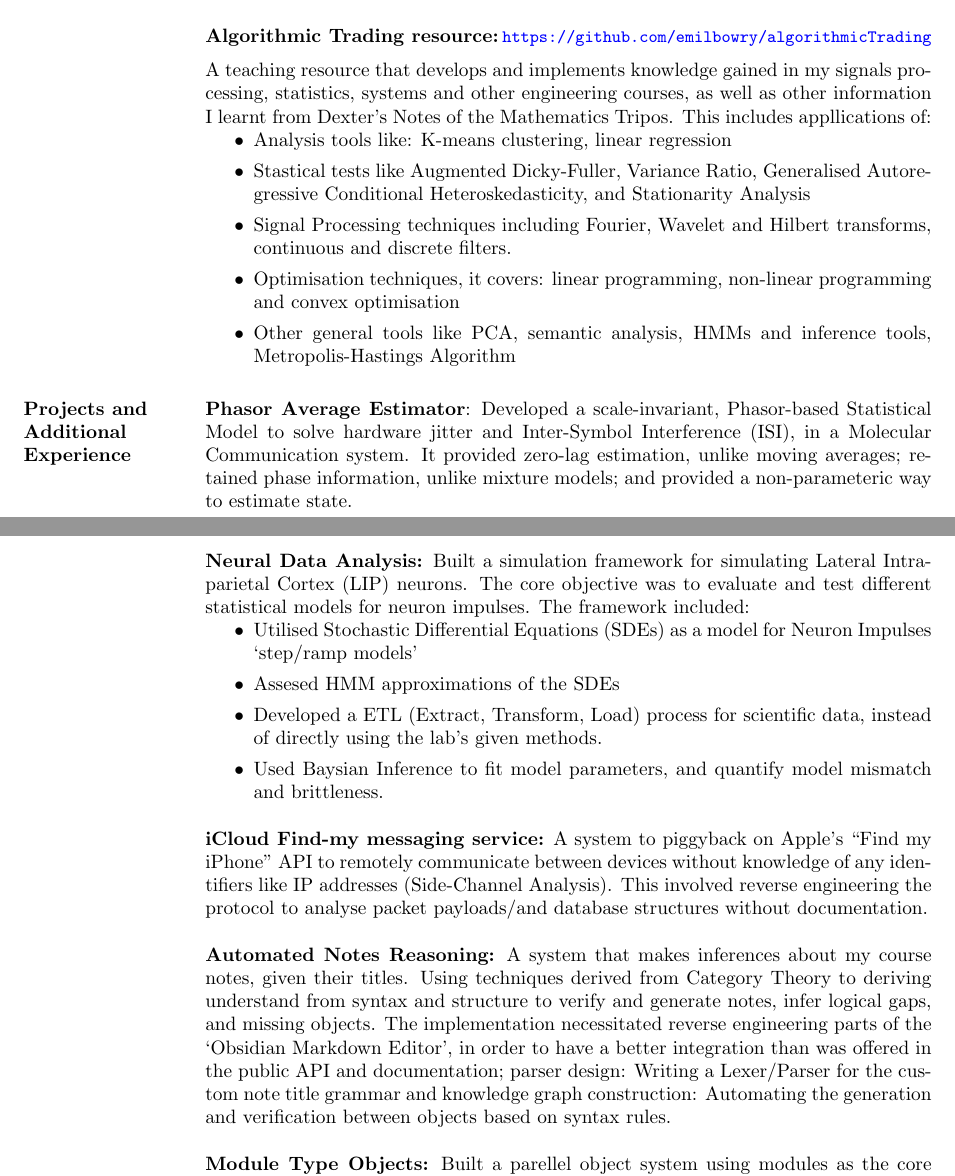
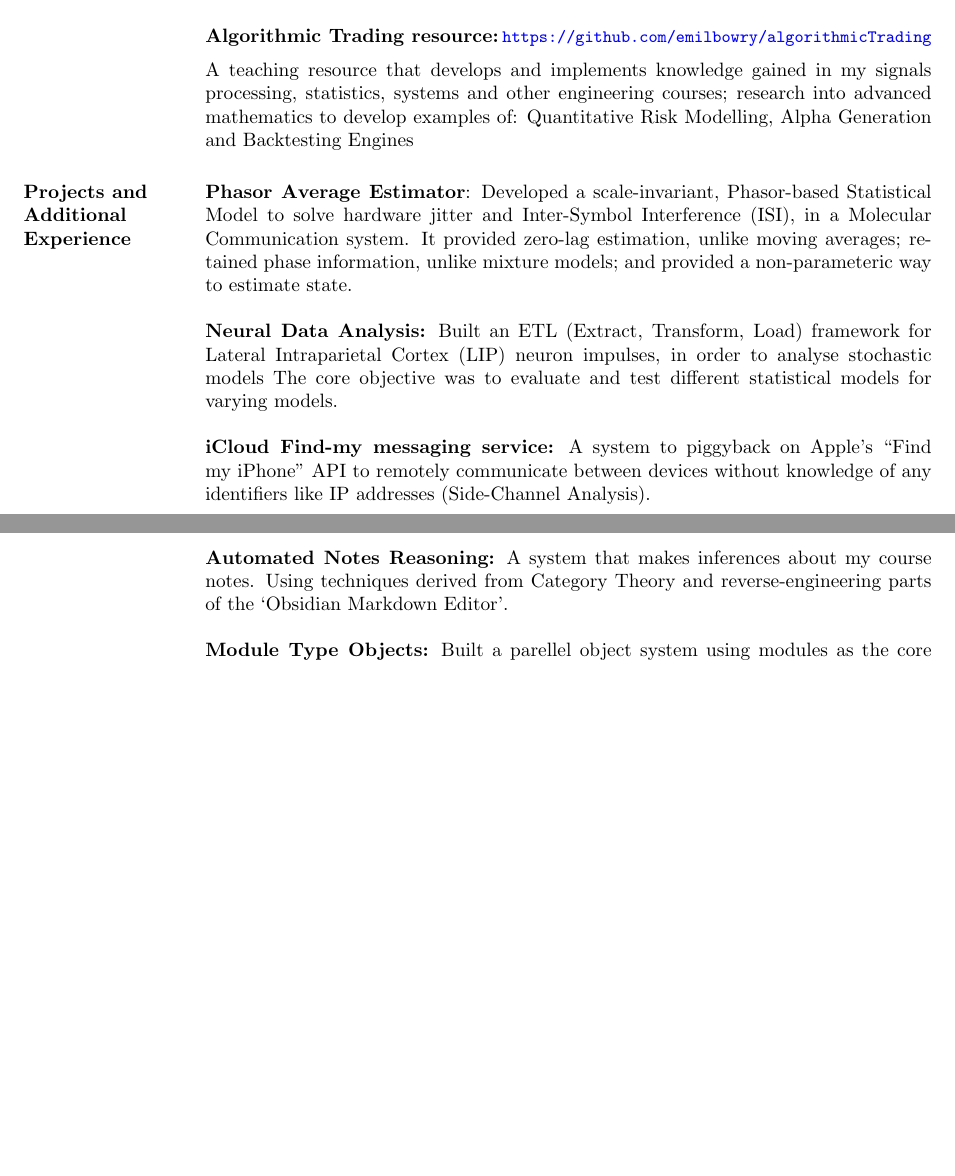
Before and after one commit to emilbowry/CV, a LaTeX CV (Latex/cv.tex, which reads Latex/projects/automated_note_reasoning.tex, Latex/projects/icloud_messaging_service.tex, Latex/projects/neuronal_data_analysis.tex): two parts of pages 2 and 3 of 3, joined at a grey line, cut so that both start at the same text, the shorter picture padded with empty space. Compiled offline with pdfLaTeX.

Commit message:
minimised sections

```diff
--- a/Latex/projects/automated_note_reasoning.tex
+++ b/Latex/projects/automated_note_reasoning.tex
@@ -1,6 +1,8 @@
 \textbf{Automated Notes Reasoning:}
-A system that makes inferences about my course notes, given their titles. Using techniques derived from Category Theory to deriving understand from syntax and structure to verify and generate notes, infer logical gaps, and missing objects.
-The implementation necessitated reverse engineering parts of the `Obsidian Markdown Editor', in order to have a better integration than was offered in the public API and documentation; parser design: Writing a Lexer/Parser for the custom note title grammar and knowledge graph construction: Automating the generation and verification between objects based on syntax rules.
+A system that makes inferences about my course notes. Using techniques derived from Category Theory and reverse-engineering parts of the `Obsidian Markdown Editor'.
+
+% A system that makes inferences about my course notes, given their titles. Using techniques derived from Category Theory to deriving understand from syntax and structure to verify and generate notes, infer logical gaps, and missing objects.
+% The implementation necessitated reverse engineering parts of the `Obsidian Markdown Editor', in order to have a better integration than was offered in the public API and documentation; parser design: Writing a Lexer/Parser for the custom note title grammar and knowledge graph construction: Automating the generation and verification between objects based on synr rules.
 
 % \begin{itemize}
 % 	\item Utilised Universal Properties (specifically Categorical Products) to programmatically define the existence of intersectional notes. This allowed the system to strictly enforce schema completeness by identifying missing `product' nodes between disjoint topics.
--- a/Latex/projects/icloud_messaging_service.tex
+++ b/Latex/projects/icloud_messaging_service.tex
@@ -1,6 +1,6 @@
 \textbf{iCloud Find-my messaging service:}
 A system to piggyback on Apple's ``Find my iPhone'' API to remotely communicate between devices without knowledge of any identifiers like IP addresses (Side-Channel Analysis).
-This involved reverse engineering the protocol to analyse packet payloads/and database structures without documentation.
+% This involved reverse engineering the protocol to analyse packet payloads/and database structures without documentation.
 
 %%%%%%%%%%%%%%%%%%%%%%%%%%%%%%%%%%%%%%%%%%%%%%%%%%%%%%%%%%%%
 % 1.             What does it solve or fix?                %
--- a/Latex/projects/neuronal_data_analysis.tex
+++ b/Latex/projects/neuronal_data_analysis.tex
@@ -1,12 +1,12 @@
 \textbf{Neural Data Analysis:}  % BE MORE SPECIFIC
-Built a simulation framework for simulating Lateral Intraparietal Cortex (LIP) neurons. The core objective was to evaluate and test different statistical models for neuron impulses.
-The framework included:
-\begin{itemize}
-	\item Utilised Stochastic Differential Equations (SDEs) as a model for Neuron Impulses `step/ramp models'
-	\item Assesed HMM approximations of the SDEs
-	\item Developed a ETL (Extract, Transform, Load) process for scientific data, instead of directly using the lab's given methods.
-	\item Used Baysian Inference to fit model parameters, and quantify model mismatch and brittleness.
-\end{itemize}
+Built an  ETL (Extract, Transform, Load) framework for Lateral Intraparietal Cortex (LIP) neuron impulses, in order to analyse stochastic models The core objective was to evaluate and test different statistical models for varying models.
+% The framework included:
+% \begin{itemize}
+% 	\item Utilised Stochastic Differential Equations (SDEs) as a model for Neuron Impulses `step/ramp models'
+% 	\item Assesed HMM approximations of the SDEs
+% 	\item Developed a ETL (Extract, Transform, Load) process for scientific data, instead of directly using the lab's given methods.
+% 	\item Used Baysian Inference to fit model parameters, and quantify model mismatch and brittleness.
+% \end{itemize}
 
 % note the ETL and analysis directly influenced the creation of my plotting tool
 
--- a/Latex/published/algor_trad.tex
+++ b/Latex/published/algor_trad.tex
@@ -5,15 +5,8 @@
 \begin{position}
 \vspace*{-0.25in}
 \par
-A teaching resource that develops and implements knowledge gained in my signals processing, statistics, systems and other engineering courses, as well as other information I learnt from Dexter's Notes of the Mathematics Tripos.
-This includes appllications of:
-\begin{itemize}
-        \item Analysis tools like: K-means clustering, linear regression
-        \item Stastical tests like Augmented Dicky-Fuller, Variance Ratio, Generalised Autoregressive Conditional Heteroskedasticity, and Stationarity Analysis
-        \item Signal Processing techniques including Fourier, Wavelet and Hilbert transforms, continuous and discrete filters.
-        \item Optimisation techniques, it covers: linear programming, non-linear programming and convex optimisation
-        \item Other general tools like PCA, semantic analysis, HMMs and inference tools,  Metropolis-Hastings Algorithm
-\end{itemize}
+A teaching resource that develops and implements knowledge gained in my signals processing, statistics, systems and other engineering courses; research into advanced mathematics to develop examples of: Quantitative Risk Modelling,
+Alpha Generation and Backtesting Engines
 \end{position}
 
 %%%%%%%%%%%%%%%%%%%%%%%%%%%%%%%%%%%%%%%%%%%%%%%%%%%%%%%%%%%%
```
Also changed, not shown: Latex/_output/cv.pdf, cv.pdf (added), 1 other file.
